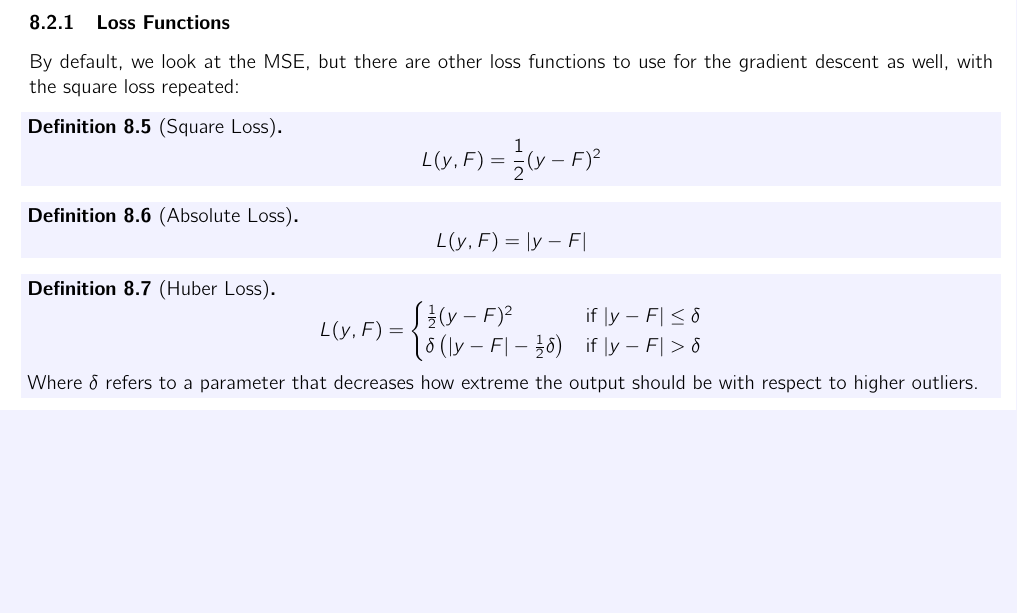
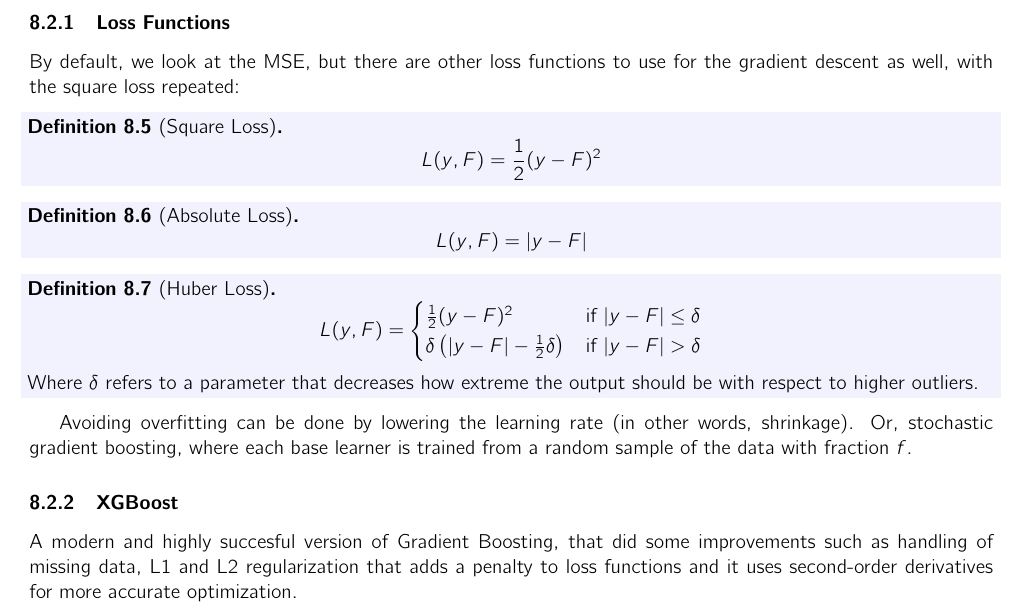
Before and after one commit to maxboone/LEI25S01, a LaTeX document (DAMA/summary/summary.tex, which reads DAMA/summary/lectures/08.tex): part of page 13 of 13, cut so that both start at the same text, the shorter picture padded with empty space. Compiled offline with pdfLaTeX.

Commit message:
docs: lecture 8

```diff
--- a/DAMA/summary/lectures/08.tex
+++ b/DAMA/summary/lectures/08.tex
@@ -118,3 +118,16 @@ the gradient descent as well, with the square loss repeated:
   extreme the output should be with respect to higher
   outliers.
 \end{definition}
+
+Avoiding overfitting can be done by lowering the learning rate
+(in other words, shrinkage). Or, stochastic gradient boosting,
+where each base learner is trained from a random sample of the
+data with fraction $f$.
+
+\subsubsection{XGBoost}
+
+A modern and highly succesful version of Gradient Boosting,
+that did some improvements such as handling of missing data,
+L1 and L2 regularization that adds a penalty to loss functions
+and it uses second-order derivatives for more accurate
+optimization.
```
Also changed, not shown: DAMA/summary/summary.pdf.
